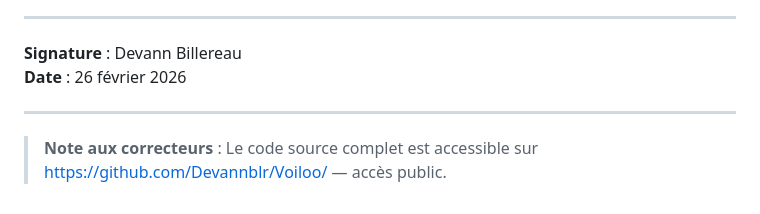
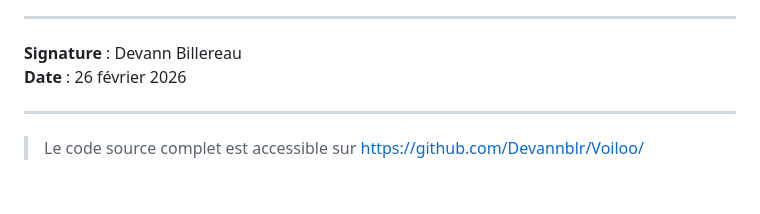
Before and after one commit to Devannblr/Voiloo, a Markdown page: NOTE_INTENTION.md, the part around the change. Drawn GitHub-style.

Commit message:
Revise note for reviewers in NOTE_INTENTION.md
Updated note for reviewers to remove redundant text.

```diff
--- a/NOTE_INTENTION.md
+++ b/NOTE_INTENTION.md
@@ -349,4 +349,4 @@ Ce projet prouve que je suis capable de concevoir, développer et déployer une
 
 ---
 
-> **Note aux correcteurs** : Le code source complet est accessible sur https://github.com/Devannblr/Voiloo/ — accès public.
+> Le code source complet est accessible sur https://github.com/Devannblr/Voiloo/
```
